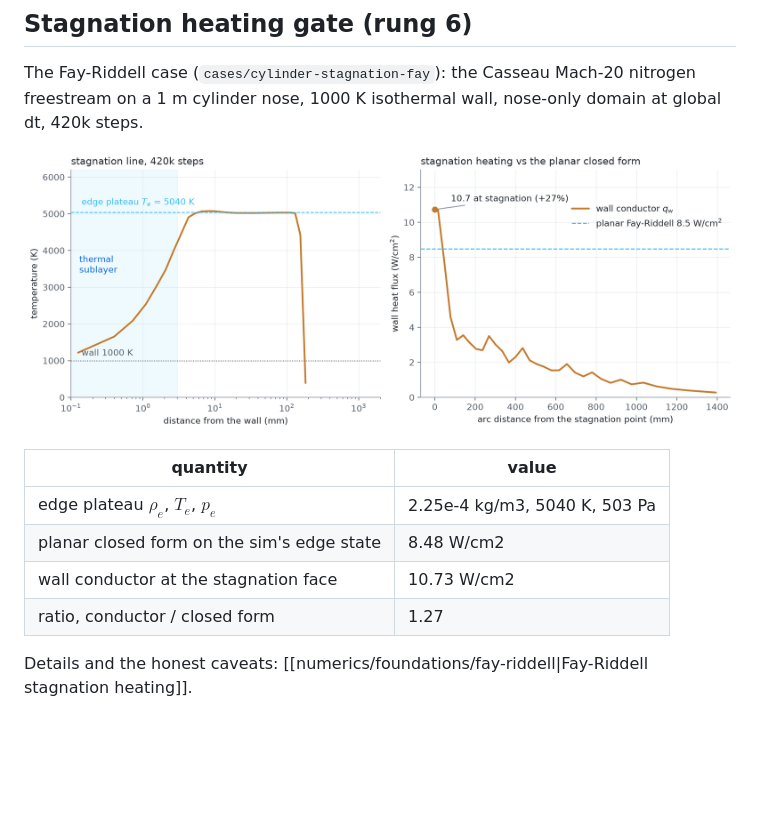
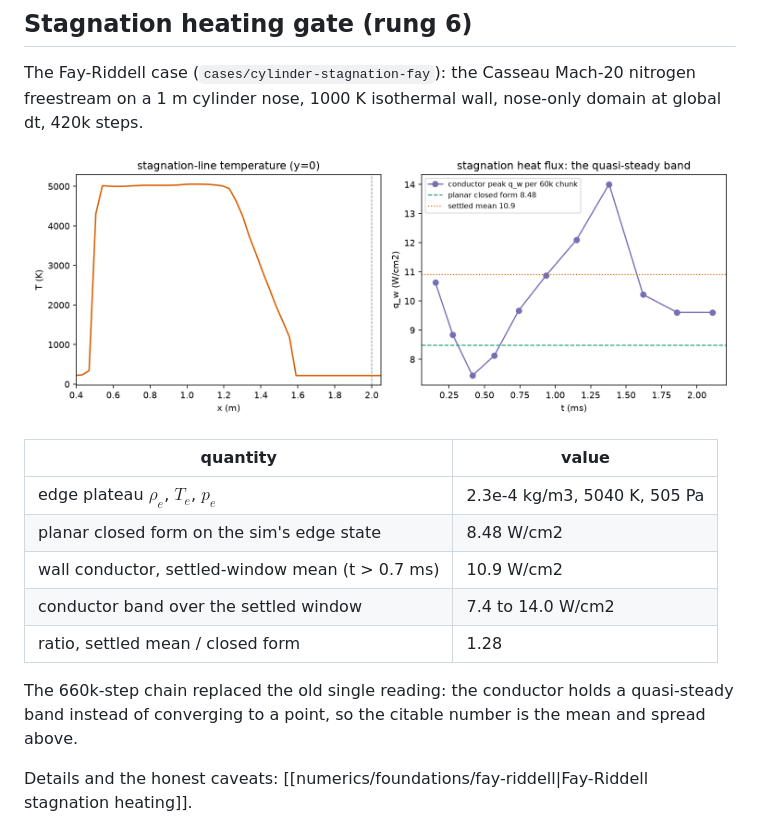
Before and after one commit to totallynotbrent/nuFor, a Markdown page: docs/research/results.md, the part around the change. Rendered like a GitHub page; pictures changed too: docs/research/fay-riddell-gate.png; blank space fills up the shorter version.

```diff
--- a/docs/research/results.md
+++ b/docs/research/results.md
@@ -45,10 +45,15 @@ wall, nose-only domain at global dt, 420k steps.
 
 | quantity | value |
 |---|---|
-| edge plateau $\rho_e$, $T_e$, $p_e$ | 2.25e-4 kg/m3, 5040 K, 503 Pa |
+| edge plateau $\rho_e$, $T_e$, $p_e$ | 2.3e-4 kg/m3, 5040 K, 505 Pa |
 | planar closed form on the sim's edge state | 8.48 W/cm2 |
-| wall conductor at the stagnation face | 10.73 W/cm2 |
-| ratio, conductor / closed form | 1.27 |
+| wall conductor, settled-window mean (t > 0.7 ms) | 10.9 W/cm2 |
+| conductor band over the settled window | 7.4 to 14.0 W/cm2 |
+| ratio, settled mean / closed form | 1.28 |
+
+The 660k-step chain replaced the old single reading: the conductor
+holds a quasi-steady band instead of converging to a point, so the
+citable number is the mean and spread above.
 
 Details and the honest caveats: [[numerics/foundations/fay-riddell|Fay-Riddell stagnation heating]].
 
```
Also changed, not shown: docs/roadmap.md (+10 -6 lines), 1 other file.
